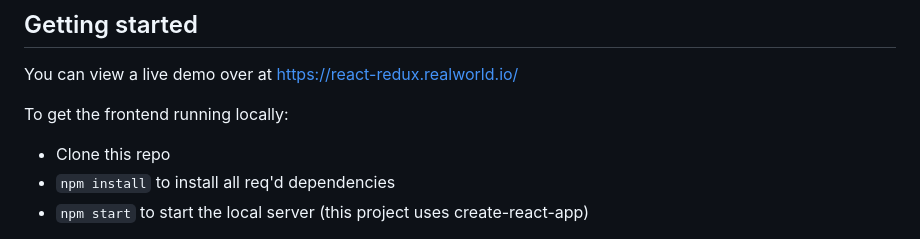
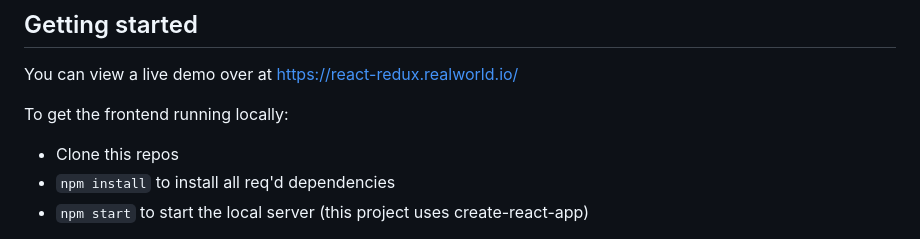
Before and after one commit to pvhdang707/react-redux-realworld-example-app, a Markdown page: README.md, the part around the change. GitHub-like rendering.

```diff
--- a/README.md
+++ b/README.md
@@ -19,7 +19,7 @@ You can view a live demo over at https://react-redux.realworld.io/
 
 To get the frontend running locally:
 
-- Clone this repo
+- Clone this repos
 - `npm install` to install all req'd dependencies
 - `npm start` to start the local server (this project uses create-react-app)
 
```
